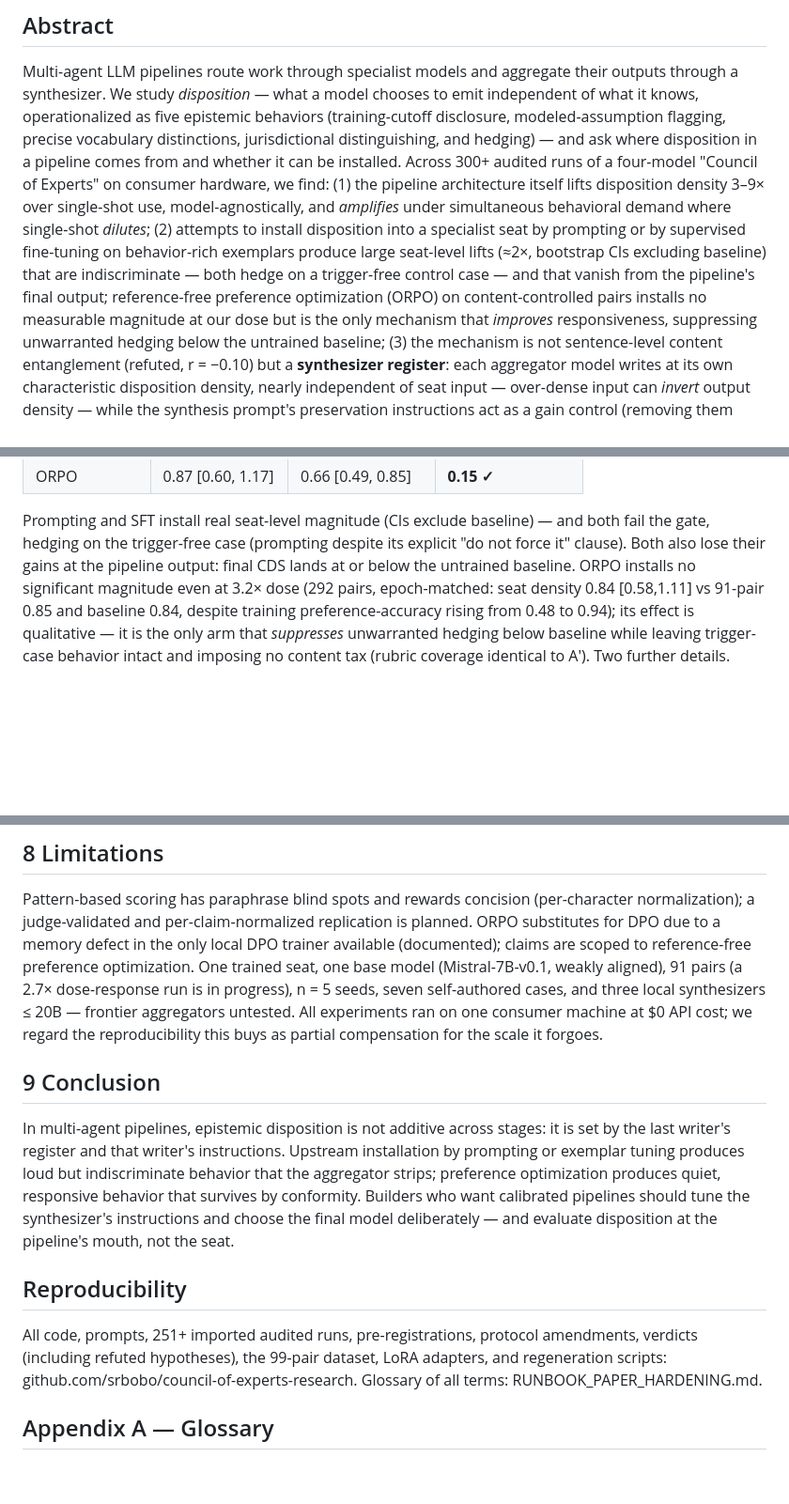
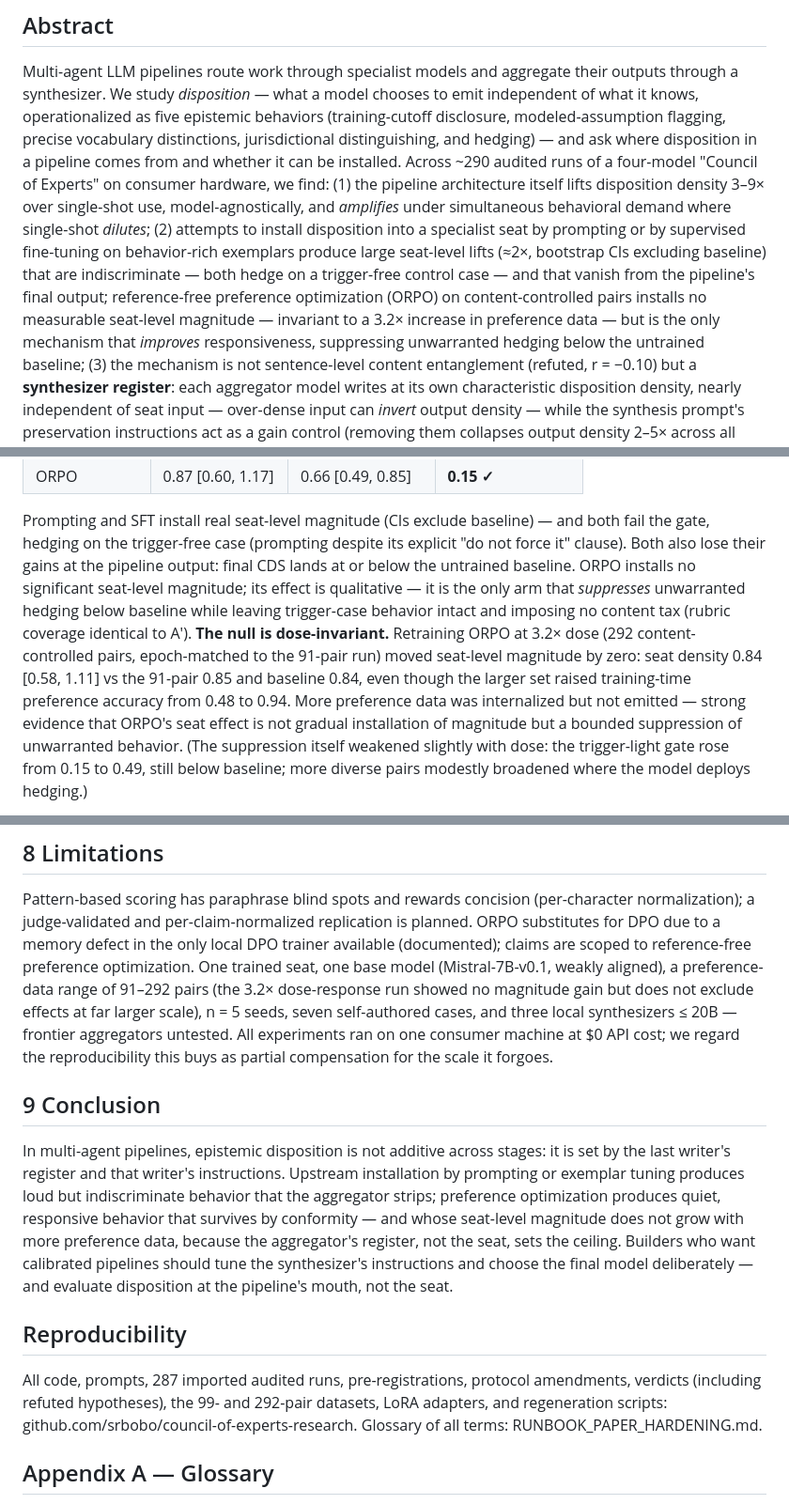
Before and after one commit to srbobo/council-of-experts-research, a Markdown page: docs/PAPER_DRAFT.md, 3 parts joined by grey strips. Shown at 94% size. Drawn GitHub-style; blank space fills up the shorter version.

Commit message:
Paper: integrate dose-response result across abstract/§5/§6/§8/§9 — dose-invariant null as register corollary; update run counts to 287

```diff
--- a/docs/PAPER_DRAFT.md
+++ b/docs/PAPER_DRAFT.md
@@ -10,7 +10,7 @@ what a model chooses to emit independent of what it knows, operationalized
 as five epistemic behaviors (training-cutoff disclosure, modeled-assumption
 flagging, precise vocabulary distinctions, jurisdictional distinguishing,
 and hedging) — and ask where disposition in a pipeline comes from and
-whether it can be installed. Across 300+ audited runs of a four-model
+whether it can be installed. Across ~290 audited runs of a four-model
 "Council of Experts" on consumer hardware, we find: (1) the pipeline
 architecture itself lifts disposition density 3–9× over single-shot use,
 model-agnostically, and *amplifies* under simultaneous behavioral demand
@@ -20,7 +20,8 @@ exemplars produce large seat-level lifts (≈2×, bootstrap CIs excluding
 baseline) that are indiscriminate — both hedge on a trigger-free control
 case — and that vanish from the pipeline's final output; reference-free
 preference optimization (ORPO) on content-controlled pairs installs no
-measurable magnitude at our dose but is the only mechanism that *improves*
+measurable seat-level magnitude — invariant to a 3.2× increase in
+preference data — but is the only mechanism that *improves*
 responsiveness, suppressing unwarranted hedging below the untrained
 baseline; (3) the mechanism is not sentence-level content entanglement
 (refuted, r = −0.10) but a **synthesizer register**: each aggregator model
@@ -170,10 +171,22 @@ Prompting and SFT install real seat-level magnitude (CIs exclude
 baseline) — and both fail the gate, hedging on the trigger-free case
 (prompting despite its explicit "do not force it" clause). Both also lose
 their gains at the pipeline output: final CDS lands at or below the
-untrained baseline. ORPO installs no significant magnitude even at 3.2× dose (292 pairs, epoch-matched: seat density 0.84 [0.58,1.11] vs 91-pair 0.85 and baseline 0.84, despite training preference-accuracy rising from 0.48 to 0.94);
+untrained baseline. ORPO installs no significant seat-level magnitude;
 its effect is qualitative — it is the only arm that *suppresses*
 unwarranted hedging below baseline while leaving trigger-case behavior
 intact and imposing no content tax (rubric coverage identical to A′).
+**The null is dose-invariant.** Retraining ORPO at 3.2× dose (292
+content-controlled pairs, epoch-matched to the 91-pair run) moved
+seat-level magnitude by zero: seat density 0.84 [0.58, 1.11] vs the
+91-pair 0.85 and baseline 0.84, even though the larger set raised
+training-time preference accuracy from 0.48 to 0.94. More preference
+data was internalized but not emitted — strong evidence that ORPO's
+seat effect is not gradual installation of magnitude but a bounded
+suppression of unwarranted behavior. (The suppression itself weakened
+slightly with dose: the trigger-light gate rose from 0.15 to 0.49,
+still below baseline; more diverse pairs modestly broadened where the
+model deploys hedging.)
+
 Two further details. First, prompting was tested at two loci: on the
 generalist single-shot (a 6× final-output lift, 0.099 → 0.589, that
 failed the gate at 0.985 — its answer to the hybrid-work
@@ -239,9 +255,11 @@ Pattern-based scoring has paraphrase blind spots and rewards concision
 replication is planned. ORPO substitutes for DPO due to a memory defect
 in the only local DPO trainer available (documented); claims are scoped
 to reference-free preference optimization. One trained seat, one base
-model (Mistral-7B-v0.1, weakly aligned), 91 pairs (a 2.7× dose-response
-run is in progress), n = 5 seeds, seven self-authored cases, and three
-local synthesizers ≤ 20B — frontier aggregators untested. All experiments
+model (Mistral-7B-v0.1, weakly aligned), a preference-data range of
+91–292 pairs (the 3.2× dose-response run showed no magnitude gain but
+does not exclude effects at far larger scale), n = 5 seeds, seven
+self-authored cases, and three local synthesizers ≤ 20B — frontier
+aggregators untested. All experiments
 ran on one consumer machine at $0 API cost; we regard the reproducibility
 this buys as partial compensation for the scale it forgoes.
 
@@ -252,16 +270,18 @@ stages: it is set by the last writer's register and that writer's
 instructions. Upstream installation by prompting or exemplar tuning
 produces loud but indiscriminate behavior that the aggregator strips;
 preference optimization produces quiet, responsive behavior that
-survives by conformity. Builders who want calibrated pipelines should
+survives by conformity — and whose seat-level magnitude does not grow
+with more preference data, because the aggregator's register, not the
+seat, sets the ceiling. Builders who want calibrated pipelines should
 tune the synthesizer's instructions and choose the final model
 deliberately — and evaluate disposition at the pipeline's mouth, not the
 seat.
 
 ## Reproducibility
 
-All code, prompts, 251+ imported audited runs, pre-registrations,
+All code, prompts, 287 imported audited runs, pre-registrations,
 protocol amendments, verdicts (including refuted hypotheses), the
-99-pair dataset, LoRA adapters, and regeneration scripts:
+99- and 292-pair datasets, LoRA adapters, and regeneration scripts:
 github.com/srbobo/council-of-experts-research. Glossary of all terms:
 RUNBOOK_PAPER_HARDENING.md.
 
```
Also changed, not shown: other parts of docs/PAPER_DRAFT.md (+6 -3 lines).
